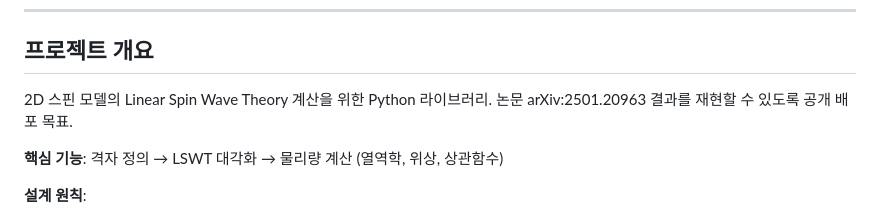
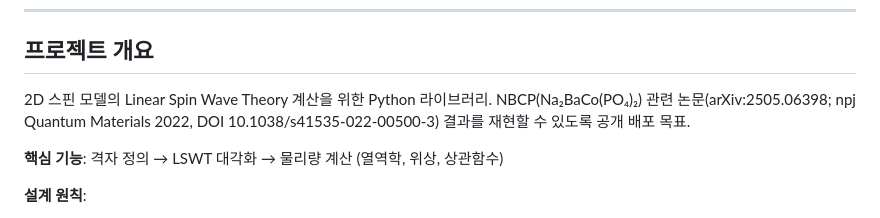
Before and after one commit to sungmin-park-dev/Linear-Spin-Wave-Theory, a Markdown page: AGENTS.md, the part around the change. Drawn GitHub-style.

```diff
--- a/AGENTS.md
+++ b/AGENTS.md
@@ -7,7 +7,7 @@
 ## 프로젝트 개요
 
 2D 스핀 모델의 Linear Spin Wave Theory 계산을 위한 Python 라이브러리.
-논문 arXiv:2501.20963 결과를 재현할 수 있도록 공개 배포 목표.
+NBCP(Na₂BaCo(PO₄)₂) 관련 논문(arXiv:2505.06398; npj Quantum Materials 2022, DOI 10.1038/s41535-022-00500-3) 결과를 재현할 수 있도록 공개 배포 목표.
 
 **핵심 기능**: 격자 정의 → LSWT 대각화 → 물리량 계산 (열역학, 위상, 상관함수)
 
```
Also changed, not shown: CLAUDE.md (+1 -1 lines).
